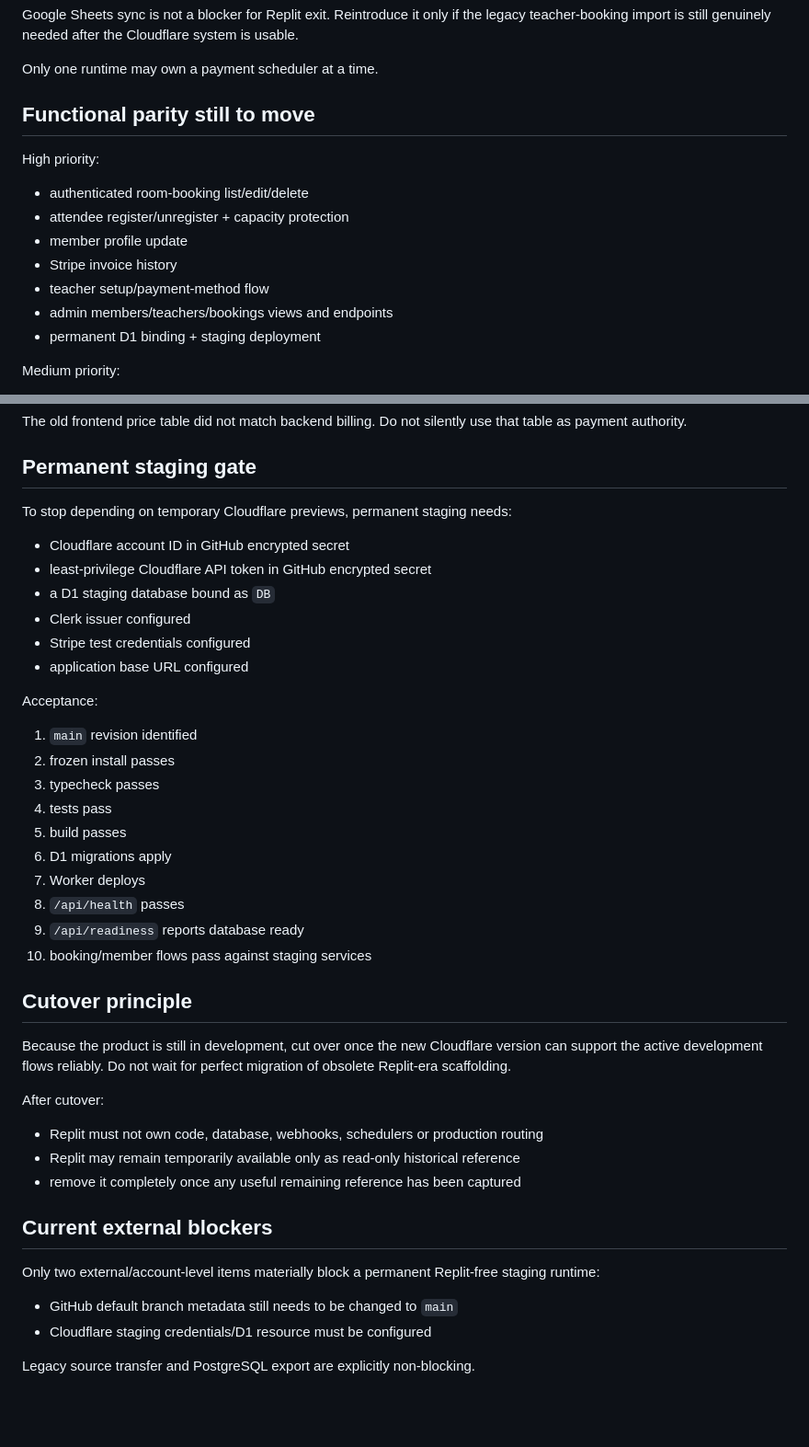
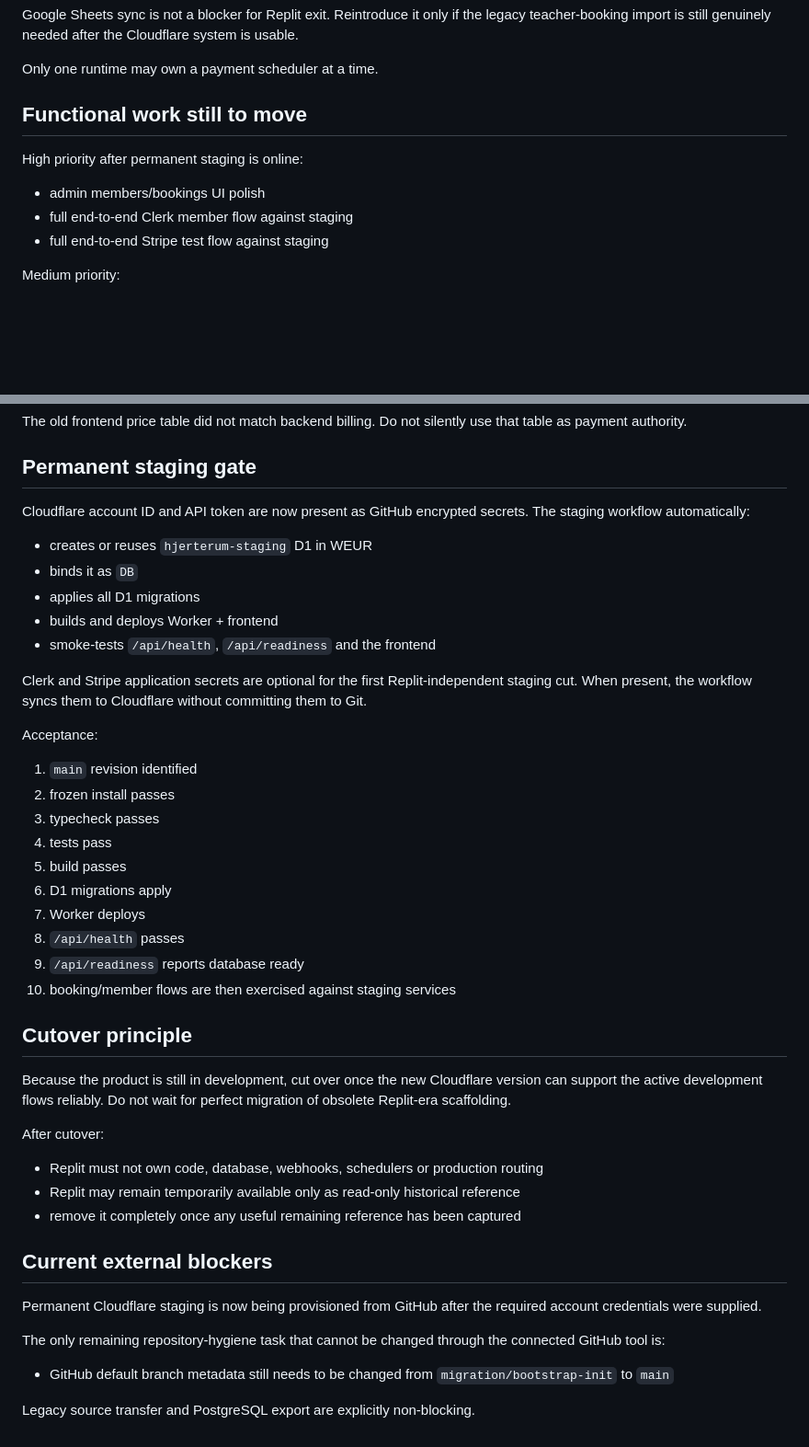
Before and after one commit to stemmebasen/hjerterum, a Markdown page: docs/MIGRATION_PLAN.md, 2 parts joined by grey strips. Shown at 92% size. GitHub-like rendering; blank space fills up the shorter version.

Commit message:
Record Cloudflare credentials and trigger staging

```diff
--- a/docs/MIGRATION_PLAN.md
+++ b/docs/MIGRATION_PLAN.md
@@ -96,16 +103,12 @@ Google Sheets sync is not a blocker for Replit exit. Reintroduce it only if the
 
 Only one runtime may own a payment scheduler at a time.
 
-## Functional parity still to move
+## Functional work still to move
 
-High priority:
-- authenticated room-booking list/edit/delete
-- attendee register/unregister + capacity protection
-- member profile update
-- Stripe invoice history
-- teacher setup/payment-method flow
-- admin members/teachers/bookings views and endpoints
-- permanent D1 binding + staging deployment
+High priority after permanent staging is online:
+- admin members/bookings UI polish
+- full end-to-end Clerk member flow against staging
+- full end-to-end Stripe test flow against staging
 
 Medium priority:
 - MembershipWorks RSS event feed
@@ -130,13 +133,14 @@ The old frontend price table did not match backend billing. Do not silently use
 
 ## Permanent staging gate
 
-To stop depending on temporary Cloudflare previews, permanent staging needs:
-- Cloudflare account ID in GitHub encrypted secret
-- least-privilege Cloudflare API token in GitHub encrypted secret
-- a D1 staging database bound as `DB`
-- Clerk issuer configured
-- Stripe test credentials configured
-- application base URL configured
+Cloudflare account ID and API token are now present as GitHub encrypted secrets. The staging workflow automatically:
+- creates or reuses `hjerterum-staging` D1 in WEUR
+- binds it as `DB`
+- applies all D1 migrations
+- builds and deploys Worker + frontend
+- smoke-tests `/api/health`, `/api/readiness` and the frontend
+
+Clerk and Stripe application secrets are optional for the first Replit-independent staging cut. When present, the workflow syncs them to Cloudflare without committing them to Git.
 
 Acceptance:
 1. `main` revision identified
@@ -148,7 +152,7 @@ Acceptance:
 7. Worker deploys
 8. `/api/health` passes
 9. `/api/readiness` reports database ready
-10. booking/member flows pass against staging services
+10. booking/member flows are then exercised against staging services
 
 ## Cutover principle
 
@@ -161,8 +165,9 @@ After cutover:
 
 ## Current external blockers
 
-Only two external/account-level items materially block a permanent Replit-free staging runtime:
-- GitHub default branch metadata still needs to be changed to `main`
-- Cloudflare staging credentials/D1 resource must be configured
+Permanent Cloudflare staging is now being provisioned from GitHub after the required account credentials were supplied.
+
+The only remaining repository-hygiene task that cannot be changed through the connected GitHub tool is:
+- GitHub default branch metadata still needs to be changed from `migration/bootstrap-init` to `main`
 
 Legacy source transfer and PostgreSQL export are explicitly non-blocking.
```
Also changed, not shown: other parts of docs/MIGRATION_PLAN.md (+11 -4 lines).
